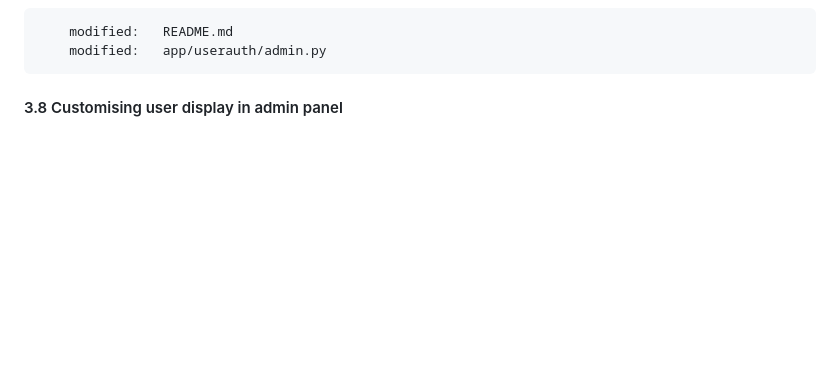
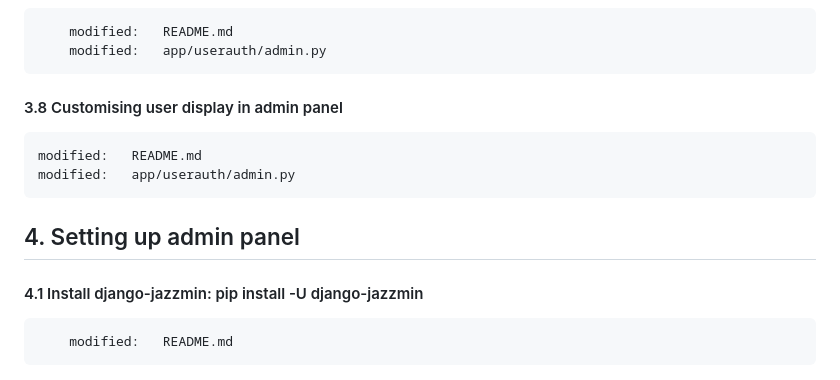
Before and after one commit to gurnitha/django-nest-multivendor, a Markdown page: README.md, the part around the change. Rendered like a GitHub page; blank space fills up the shorter version.

Commit message:
4.1 Install django-jazzmin: pip install -U django-jazzmin

```diff
--- a/README.md
+++ b/README.md
@@ -180,3 +180,12 @@ Github repository: https://github.com/gurnitha/django-nest-multivendor
         modified:   app/userauth/admin.py
 
 #### 3.8 Customising user display in admin panel
+
+    modified:   README.md
+    modified:   app/userauth/admin.py
+
+## 4. Setting up admin panel
+
+#### 4.1 Install django-jazzmin: pip install -U django-jazzmin
+
+        modified:   README.md
```
